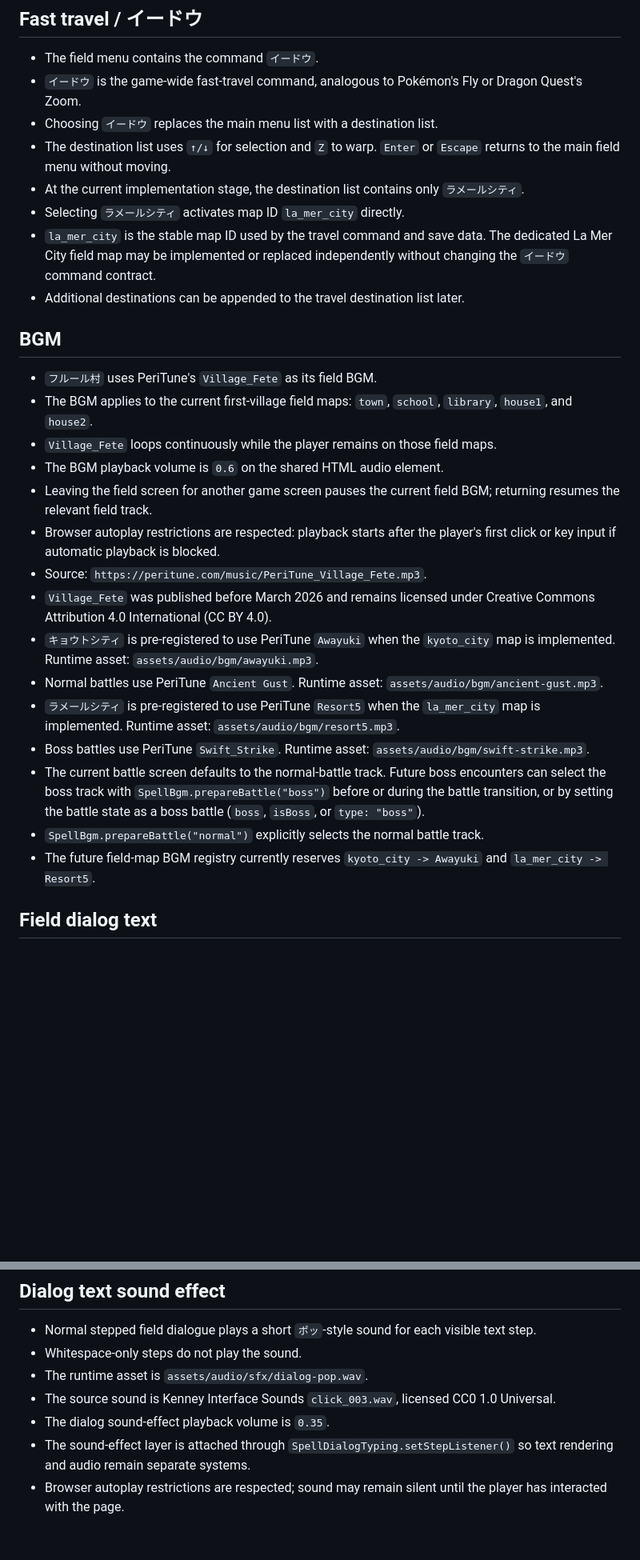
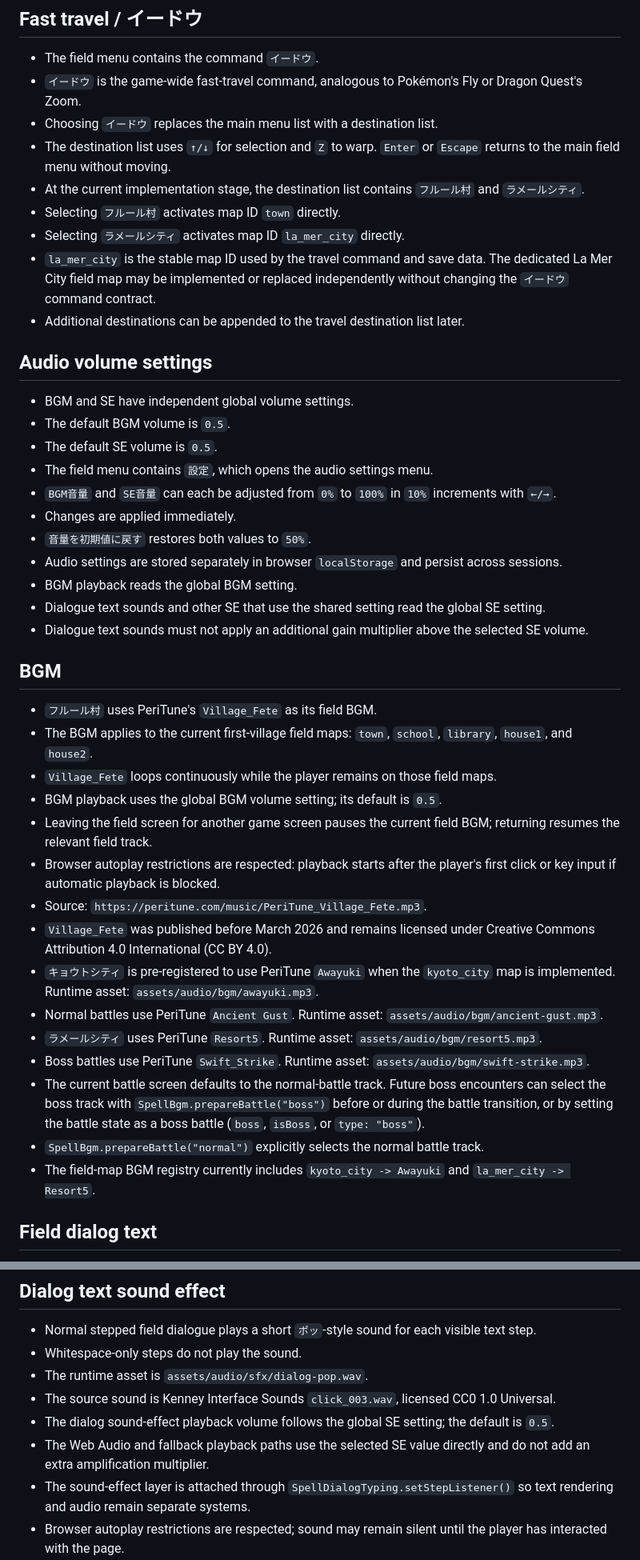
Before and after one commit to cureflash/spell-operator, a Markdown page: docs/GAME_SPEC.md, 2 parts joined by grey strips. Shown at 80% size. Drawn GitHub-style; blank space fills up the shorter version.

Commit message:
Document global audio settings and travel destinations

```diff
--- a/docs/GAME_SPEC.md
+++ b/docs/GAME_SPEC.md
@@ -32,28 +32,43 @@ This file is the implementation-facing mirror of confirmed game-wide specificati
 - `イードウ` is the game-wide fast-travel command, analogous to Pokémon's Fly or Dragon Quest's Zoom.
 - Choosing `イードウ` replaces the main menu list with a destination list.
 - The destination list uses `↑/↓` for selection and `Z` to warp. `Enter` or `Escape` returns to the main field menu without moving.
-- At the current implementation stage, the destination list contains only `ラメールシティ`.
+- At the current implementation stage, the destination list contains `フルール村` and `ラメールシティ`.
+- Selecting `フルール村` activates map ID `town` directly.
 - Selecting `ラメールシティ` activates map ID `la_mer_city` directly.
 - `la_mer_city` is the stable map ID used by the travel command and save data. The dedicated La Mer City field map may be implemented or replaced independently without changing the `イードウ` command contract.
 - Additional destinations can be appended to the travel destination list later.
+
+## Audio volume settings
+
+- BGM and SE have independent global volume settings.
+- The default BGM volume is `0.5`.
+- The default SE volume is `0.5`.
+- The field menu contains `設定`, which opens the audio settings menu.
+- `BGM音量` and `SE音量` can each be adjusted from `0%` to `100%` in `10%` increments with `←/→`.
+- Changes are applied immediately.
+- `音量を初期値に戻す` restores both values to `50%`.
+- Audio settings are stored separately in browser `localStorage` and persist across sessions.
+- BGM playback reads the global BGM setting.
+- Dialogue text sounds and other SE that use the shared setting read the global SE setting.
+- Dialogue text sounds must not apply an additional gain multiplier above the selected SE volume.
 
 ## BGM
 
 - `フルール村` uses PeriTune's `Village_Fete` as its field BGM.
 - The BGM applies to the current first-village field maps: `town`, `school`, `library`, `house1`, and `house2`.
 - `Village_Fete` loops continuously while the player remains on those field maps.
-- The BGM playback volume is `0.6` on the shared HTML audio element.
+- BGM playback uses the global BGM volume setting; its default is `0.5`.
 - Leaving the field screen for another game screen pauses the current field BGM; returning resumes the relevant field track.
 - Browser autoplay restrictions are respected: playback starts after the player's first click or key input if automatic playback is blocked.
 - Source: `https://peritune.com/music/PeriTune_Village_Fete.mp3`.
 - `Village_Fete` was published before March 2026 and remains licensed under Creative Commons Attribution 4.0 International (CC BY 4.0).
 - `キョウトシティ` is pre-registered to use PeriTune `Awayuki` when the `kyoto_city` map is implemented. Runtime asset: `assets/audio/bgm/awayuki.mp3`.
 - Normal battles use PeriTune `Ancient Gust`. Runtime asset: `assets/audio/bgm/ancient-gust.mp3`.
-- `ラメールシティ` is pre-registered to use PeriTune `Resort5` when the `la_mer_city` map is implemented. Runtime asset: `assets/audio/bgm/resort5.mp3`.
+- `ラメールシティ` uses PeriTune `Resort5`. Runtime asset: `assets/audio/bgm/resort5.mp3`.
 - Boss battles use PeriTune `Swift_Strike`. Runtime asset: `assets/audio/bgm/swift-strike.mp3`.
 - The current battle screen defaults to the normal-battle track. Future boss encounters can select the boss track with `SpellBgm.prepareBattle("boss")` before or during the battle transition, or by setting the battle state as a boss battle (`boss`, `isBoss`, or `type: "boss"`).
 - `SpellBgm.prepareBattle("normal")` explicitly selects the normal battle track.
-- The future field-map BGM registry currently reserves `kyoto_city -> Awayuki` and `la_mer_city -> Resort5`.
+- The field-map BGM registry currently includes `kyoto_city -> Awayuki` and `la_mer_city -> Resort5`.
 
 ## Field dialog text
 
@@ -86,7 +101,8 @@ This file is the implementation-facing mirror of confirmed game-wide specificati
 - Whitespace-only steps do not play the sound.
 - The runtime asset is `assets/audio/sfx/dialog-pop.wav`.
 - The source sound is Kenney Interface Sounds `click_003.wav`, licensed CC0 1.0 Universal.
-- The dialog sound-effect playback volume is `0.35`.
+- The dialog sound-effect playback volume follows the global SE setting; the default is `0.5`.
+- The Web Audio and fallback playback paths use the selected SE value directly and do not add an extra amplification multiplier.
 - The sound-effect layer is attached through `SpellDialogTyping.setStepListener()` so text rendering and audio remain separate systems.
 - Browser autoplay restrictions are respected; sound may remain silent until the player has interacted with the page.
 
```
